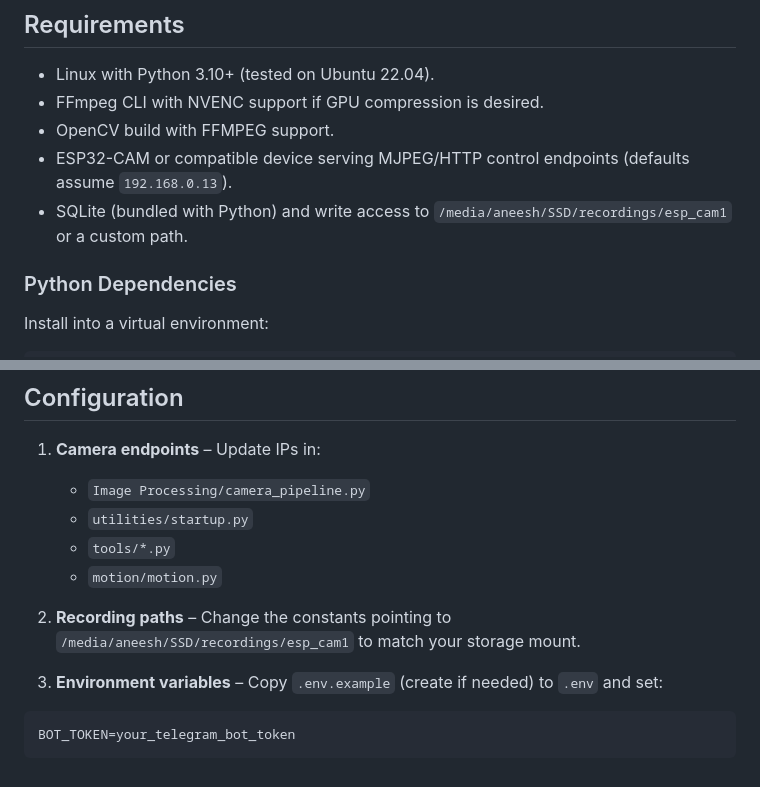
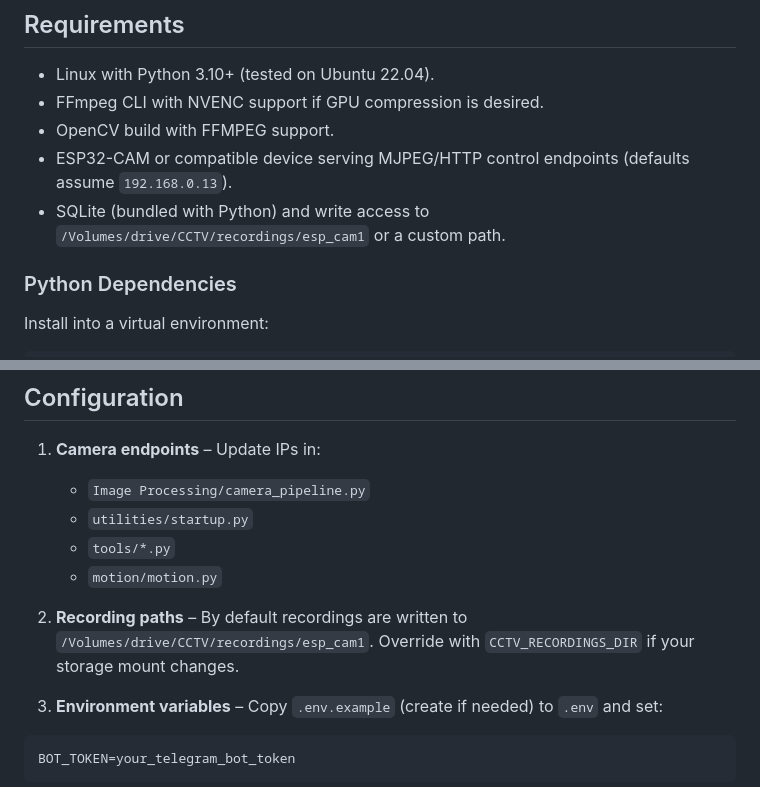
Before and after one commit to aneeshpatne/CCTV, a Markdown page: README.md, 2 parts joined by grey strips. Rendered like a GitHub page.

Commit message:
Update README recording paths to /Volumes/drive/CCTV

```diff
--- a/README.md
+++ b/README.md
@@ -41,7 +41,7 @@ ESP32-CAM MJPEG → camera_pipeline.py → FFmpeg ─┬─ segmented MP4 record
 - FFmpeg CLI with NVENC support if GPU compression is desired.
 - OpenCV build with FFMPEG support.
 - ESP32-CAM or compatible device serving MJPEG/HTTP control endpoints (defaults assume `192.168.0.13`).
-- SQLite (bundled with Python) and write access to `/media/aneesh/SSD/recordings/esp_cam1` or a custom path.
+- SQLite (bundled with Python) and write access to `/Volumes/drive/CCTV/recordings/esp_cam1` or a custom path.
 
 ### Python Dependencies
 
@@ -65,7 +65,7 @@ pip install -r requirements.txt
    - `tools/*.py`
    - `motion/motion.py`
 
-2. **Recording paths** – Change the constants pointing to `/media/aneesh/SSD/recordings/esp_cam1` to match your storage mount.
+2. **Recording paths** – By default recordings are written to `/Volumes/drive/CCTV/recordings/esp_cam1`. Override with `CCTV_RECORDINGS_DIR` if your storage mount changes.
 
 3. **Environment variables** – Copy `.env.example` (create if needed) to `.env` and set:
 
```
